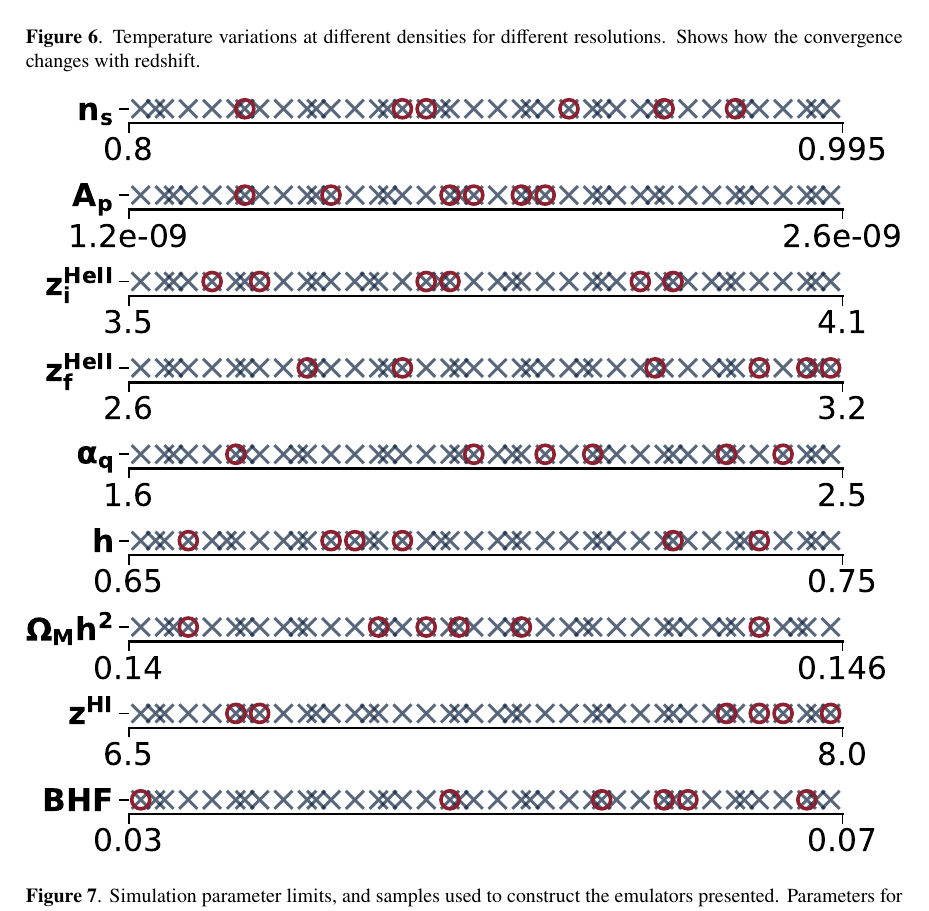
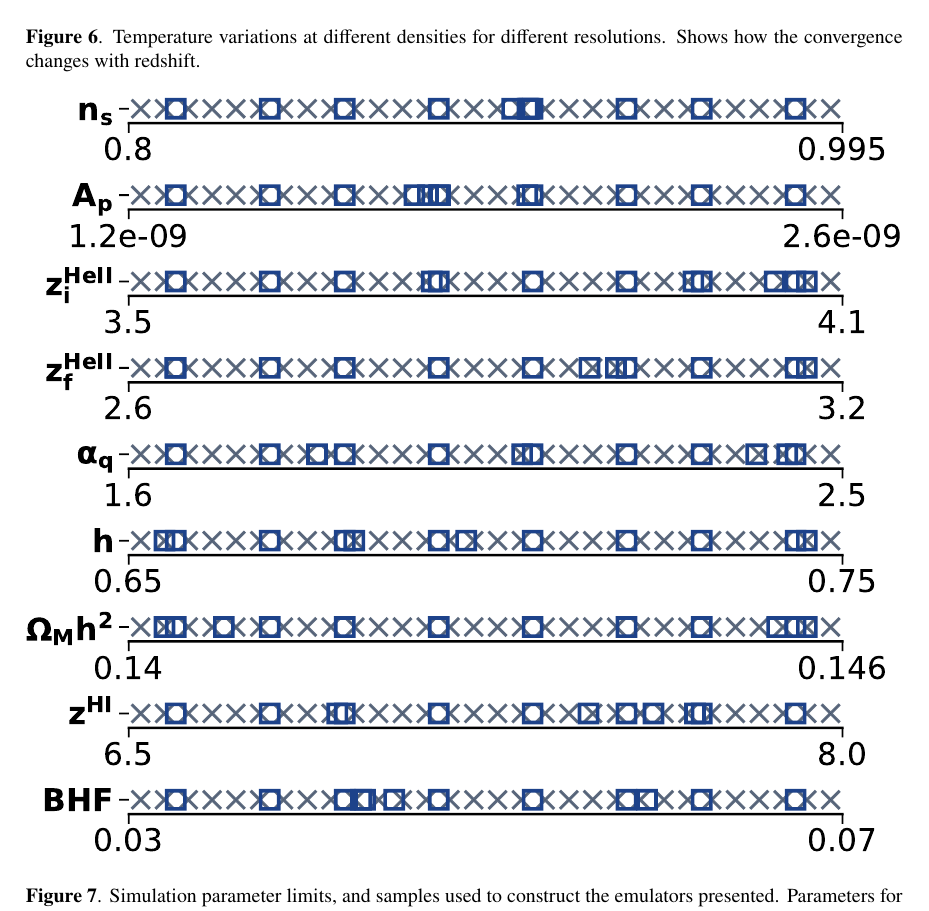
Before and after one commit to sbird/lya_suite_paper, a LaTeX document (main.tex): part of page 5 of 7, cut so that both start at the same text. Compiled offline with pdfLaTeX.

Commit message:
new parameter sample figure

```diff
--- a/main.tex
+++ b/main.tex
@@ -177,7 +177,7 @@ Describe the chosen cosmological parameters. Add a plot as Figure 3 of the multi
 
 \begin{figure}
     \centering
-	\includegraphics[width=\columnwidth]{figures/30box_40sample_params.pdf}
+	\includegraphics[width=\columnwidth]{figures/120box_42samples.pdf}
     \caption{Simulation parameter limits, and samples used to construct the emulators presented.
     Parameters for the low resolution simulations (crosses) were determined by filling a Latin hypercube.
     From the low resolution set, the optimal high resolution set is determined, and these are shown as red circles.
```
Also changed, not shown: figures/120box_42samples.pdf (added), figures/30box_40sample_params.pdf (deleted).
